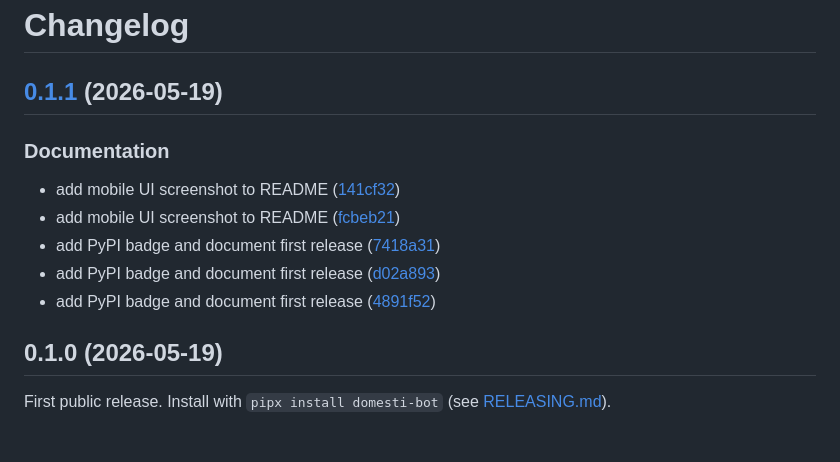
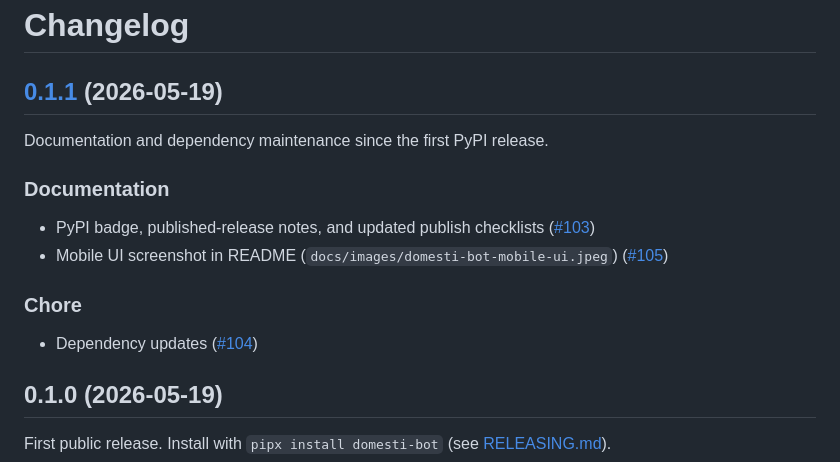
Before and after one commit to the-hcma/domesti-bot, a Markdown page: CHANGELOG.md, the part around the change. Rendered like a GitHub page; blank space fills up the shorter version.

Commit message:
docs: deduplicate 0.1.1 changelog to one line per PR
Replace Release Please commit-level duplicates with PR-linked
release notes for the v0.1.1 release PR.

Co-authored-by: Cursor <cursoragent@cursor.com>

```diff
--- a/CHANGELOG.md
+++ b/CHANGELOG.md
@@ -2,14 +2,16 @@
 
 ## [0.1.1](https://github.com/the-hcma/domesti-bot/compare/v0.1.0...v0.1.1) (2026-05-19)
 
+Documentation and dependency maintenance since the first PyPI release.
 
 ### Documentation
 
-* add mobile UI screenshot to README ([141cf32](https://github.com/the-hcma/domesti-bot/commit/141cf32dd1f6dd98aee6c4ad8c2871f3b6930654))
-* add mobile UI screenshot to README ([fcbeb21](https://github.com/the-hcma/domesti-bot/commit/fcbeb211843fd59f5950040d9c8785d3ef77b950))
-* add PyPI badge and document first release ([7418a31](https://github.com/the-hcma/domesti-bot/commit/7418a316fabd5f5eb1668927e62f8a5e68471f50))
-* add PyPI badge and document first release ([d02a893](https://github.com/the-hcma/domesti-bot/commit/d02a893923482684cb1d8b360545f38c41660ae5))
-* add PyPI badge and document first release ([4891f52](https://github.com/the-hcma/domesti-bot/commit/4891f52f31d962496e2fb86ada6ba82bc68cc242))
+* PyPI badge, published-release notes, and updated publish checklists ([#103](https://github.com/the-hcma/domesti-bot/pull/103))
+* Mobile UI screenshot in README (`docs/images/domesti-bot-mobile-ui.jpeg`) ([#105](https://github.com/the-hcma/domesti-bot/pull/105))
+
+### Chore
+
+* Dependency updates ([#104](https://github.com/the-hcma/domesti-bot/pull/104))
 
 ## 0.1.0 (2026-05-19)
 
```
